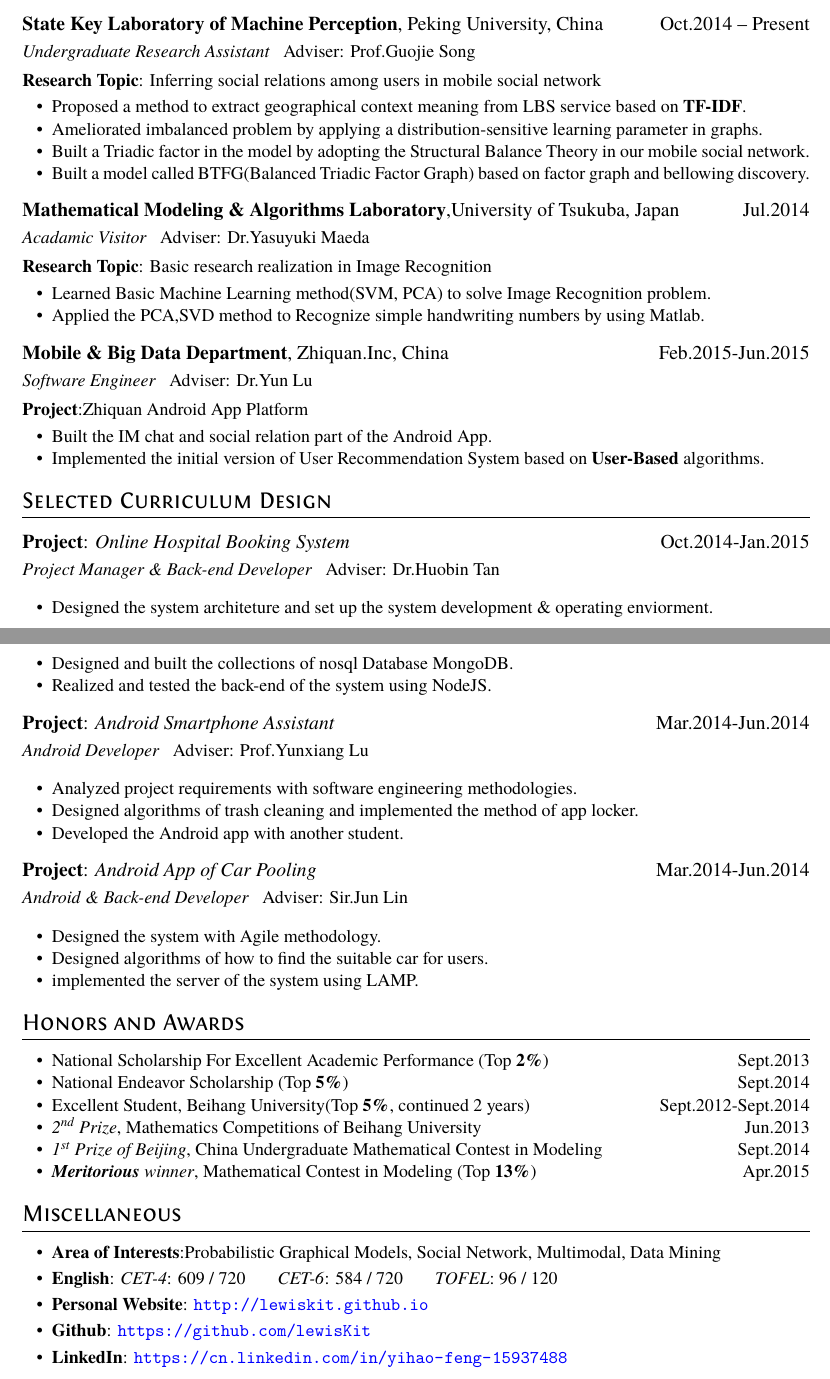
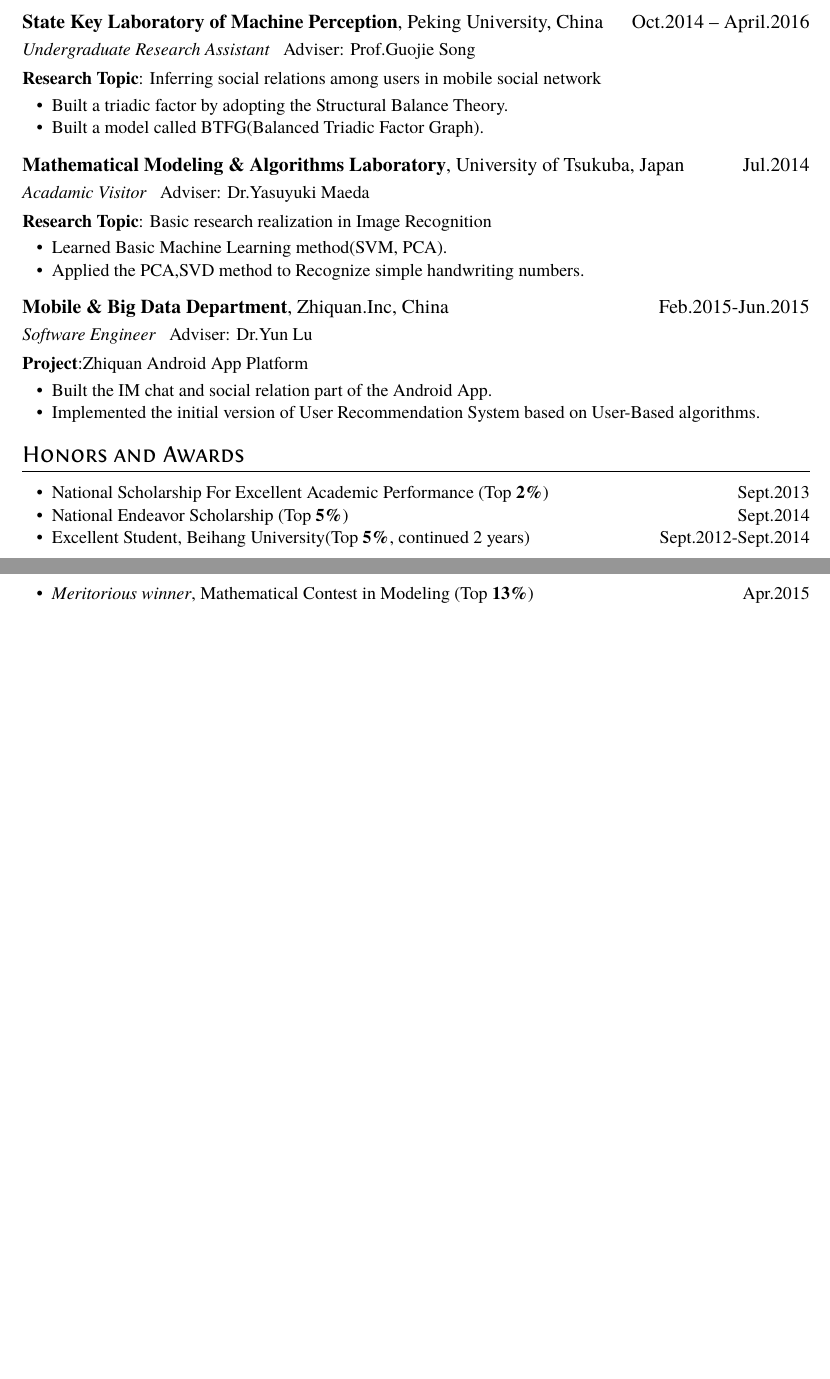
Before and after one commit to dagnaf/Curriculum-Vitae, a LaTeX CV (resume.tex): two parts of pages 1 and 2 of 2, joined at a grey line, cut so that both start at the same text, the shorter picture padded with empty space. Compiled offline with XeLaTeX.

Commit message:
Update Resume for F1-Visa

```diff
--- a/resume.tex
+++ b/resume.tex
@@ -53,21 +63,19 @@ Rank: 4 / 134 \ \  Overall GPA:3.74 / 4 (Major GPA:3.85 / 4)
 \end{itemize}
 
-\datedsubsection{\textbf{State Key Laboratory of Machine Perception}, Peking University, China}{Oct.2014 -- Present}
+\datedsubsection{\textbf{State Key Laboratory of Machine Perception}, Peking University, China}{Oct.2014 -- April.2016}
 \role{Undergraduate Research Assistant}{Adviser: Prof.Guojie Song}
 \textbf{Research Topic}: Inferring social relations among users in mobile social network
 \begin{itemize}
-\item  Proposed a method to extract geographical context meaning from LBS service based on \textbf{TF-IDF}.
-\item Ameliorated imbalanced problem by applying a distribution-sensitive learning parameter in graphs.
-\item Built a Triadic factor in the model by adopting the Structural Balance Theory in our mobile social network.
-\item Built a model called BTFG(Balanced Triadic Factor Graph) based on factor graph and bellowing discovery.
+\item Built a triadic factor by adopting the Structural Balance Theory.
+\item Built a model called BTFG(Balanced Triadic Factor Graph).
 \end{itemize}
 
-\datedsubsection{\textbf{Mathematical Modeling \& Algorithms Laboratory},University of Tsukuba, Japan}{Jul.2014}
+\datedsubsection{\textbf{Mathematical Modeling \& Algorithms Laboratory}, University of Tsukuba, Japan}{Jul.2014}
 \role{Acadamic Visitor}{Adviser: Dr.Yasuyuki Maeda}
 \textbf{Research Topic}: Basic research realization in Image Recognition
 \begin{itemize}
-\item  Learned Basic Machine Learning method(SVM, PCA) to solve Image Recognition problem.
-\item Applied the PCA,SVD method to Recognize simple handwriting numbers by using Matlab.
+\item  Learned Basic Machine Learning method(SVM, PCA).
+\item Applied the PCA,SVD method to Recognize simple handwriting numbers.
 \end{itemize}
 
 
@@ -78,39 +86,39 @@ Rank: 4 / 134 \ \  Overall GPA:3.74 / 4 (Major GPA:3.85 / 4)
 \textbf{Project}:Zhiquan Android App Platform
 \begin{itemize}
 \item Built the IM chat and social relation part of the Android App.
-\item Implemented the initial version of User Recommendation System based on \textbf{User-Based} algorithms.
+\item Implemented the initial version of User Recommendation System based on User-Based algorithms.
 \end{itemize}
 
 %
 %% ---selected CURRICULUM DESIGN
 %
-\section{Selected Curriculum Design}
+% \section{Selected Curriculum Design}
 
-\datedsubsection{\textbf{Project}: \textit{Online Hospital Booking System}}{Oct.2014-Jan.2015}
-\role{Project Manager \& Back-end Developer}{Adviser: Dr.Huobin Tan}
-\begin{itemize}
-\item Designed the system architeture and set up the system development \& operating enviorment.
-\item Designed and built the collections of nosql Database MongoDB.
-\item Realized and tested the back-end of the system using NodeJS.
-\end{itemize}
+% \datedsubsection{\textbf{Project}: \textit{Online Hospital Booking System}}{Oct.2014-Jan.2015}
+% \role{Project Manager \& Back-end Developer}{Adviser: Dr.Huobin Tan}
+% \begin{itemize}
+% \item Designed the system architeture and set up the system development \& operating enviorment.
+% \item Designed and built the collections of nosql Database MongoDB.
+% \item Realized and tested the back-end of the system using NodeJS.
+% \end{itemize}
 
 
-\datedsubsection{\textbf{Project}: \textit{Android Smartphone Assistant}}{Mar.2014-Jun.2014}
-\role{Android Developer}{Adviser: Prof.Yunxiang Lu}
-\begin{itemize}
-\item Analyzed project requirements with software engineering methodologies.
-\item Designed algorithms of trash cleaning and implemented the method of app locker.
-\item Developed the Android app with another student.
-\end{itemize}
+% \datedsubsection{\textbf{Project}: \textit{Android Smartphone Assistant}}{Mar.2014-Jun.2014}
+% \role{Android Developer}{Adviser: Prof.Yunxiang Lu}
+% \begin{itemize}
+% \item Analyzed project requirements with software engineering methodologies.
+% \item Designed algorithms of trash cleaning and implemented the method of app locker.
+% \item Developed the Android app with another student.
+% \end{itemize}
 
 
-\datedsubsection{\textbf{Project}: \textit{Android App of Car Pooling}}{Mar.2014-Jun.2014}
-\role{Android \& Back-end Developer}{Adviser: Sir.Jun Lin}
-\begin{itemize}
-\item Designed the system with Agile methodology.
-\item Designed algorithms of how to find the suitable car for users.
-\item implemented the server of the system using LAMP.
-\end{itemize}
+% \datedsubsection{\textbf{Project}: \textit{Android App of Car Pooling}}{Mar.2014-Jun.2014}
+% \role{Android \& Back-end Developer}{Adviser: Sir.Jun Lin}
+% \begin{itemize}
+% \item Designed the system with Agile methodology.
+% \item Designed algorithms of how to find the suitable car for users.
+% \item implemented the server of the system using LAMP.
+% \end{itemize}
 
 %\datedsubsection{\textbf{xxx Projects}}{Jan. 2015 -- Present}
 %\role{C, Python, Django, Linux}{Individual Projects, collaborated with xxx}
@@ -140,10 +148,10 @@ Rank: 4 / 134 \ \  Overall GPA:3.74 / 4 (Major GPA:3.85 / 4)
 \item \datedline{National Scholarship For Excellent Academic Performance (Top \textbf{2\%})}{Sept.2013}
 \item \datedline{National Endeavor Scholarship (Top \textbf{5\%})}{Sept.2014}
 \item \datedline{Excellent Student, Beihang University(Top \textbf{5\%}, continued 2 years)}{Sept.2012-Sept.2014}
-\item \datedline{\textit{\nth{2} Prize}, Mathematics Competitions of Beihang University}{Jun.2013}
-\item \datedline{\textit{\nth{1} Prize of Beijing}, China Undergraduate Mathematical Contest in Modeling}{Sept.2014}
+%\item \datedline{\textit{\nth{2} Prize}, Mathematics Competitions of Beihang University}{Jun.2013}
+%\item \datedline{\textit{\nth{1} Prize of Beijing}, China Undergraduate Mathematical Contest in Modeling}{Sept.2014}
 
-\item \datedline{\textit{\textbf{Meritorious} winner}, Mathematical Contest in Modeling (Top \textbf{13\%})}{Apr.2015}
+\item \datedline{\textit{Meritorious winner}, Mathematical Contest in Modeling (Top \textbf{13\%})}{Apr.2015}
 \end{itemize}
 
 
@@ -155,15 +163,15 @@ Rank: 4 / 134 \ \  Overall GPA:3.74 / 4 (Major GPA:3.85 / 4)
 %Something
 
 %
-\section{Miscellaneous}
-\begin{itemize}[parsep=0.5ex]
-\item \textbf{Area of Interests}:Probabilistic Graphical Models, Social Network, Multimodal, Data Mining
-\item \textbf{English}: \textit{CET-4}: 609 / 720 \hspace{0.5cm} \textit{CET-6}: 584 / 720 \hspace{0.5cm} \textit{TOFEL}: 96 / 120
-\item \textbf{Personal Website}:  \url{http://lewiskit.github.io}
-\item \textbf{Github}: \url{https://github.com/lewisKit}
-\item \textbf{LinkedIn}: \url{https://cn.linkedin.com/in/yihao-feng-15937488}
+% \section{Miscellaneous}
+% \begin{itemize}[parsep=0.5ex]
+% \item \textbf{Area of Interests}:Machine Learning, Probabilistic Graphical Models, Social Network, Multimodal, Data Mining
+% \item \textbf{English}: \textit{CET-4}: 609 / 720 \hspace{0.5cm} \textit{CET-6}: 584 / 720 \hspace{0.5cm} \textit{TOFEL}: 96 / 120
+% \item \textbf{Personal Website}:  \url{http://lewiskit.github.io}
+% \item \textbf{Github}: \url{https://github.com/lewisKit}
+% \item \textbf{LinkedIn}: \url{https://cn.linkedin.com/in/yihao-feng-15937488}
 
 
-\end{itemize}
+% \end{itemize}
 
 \end{document}
```
Also changed, not shown: resume.pdf, resume.tex (30 more changed lines), 6 other files.
